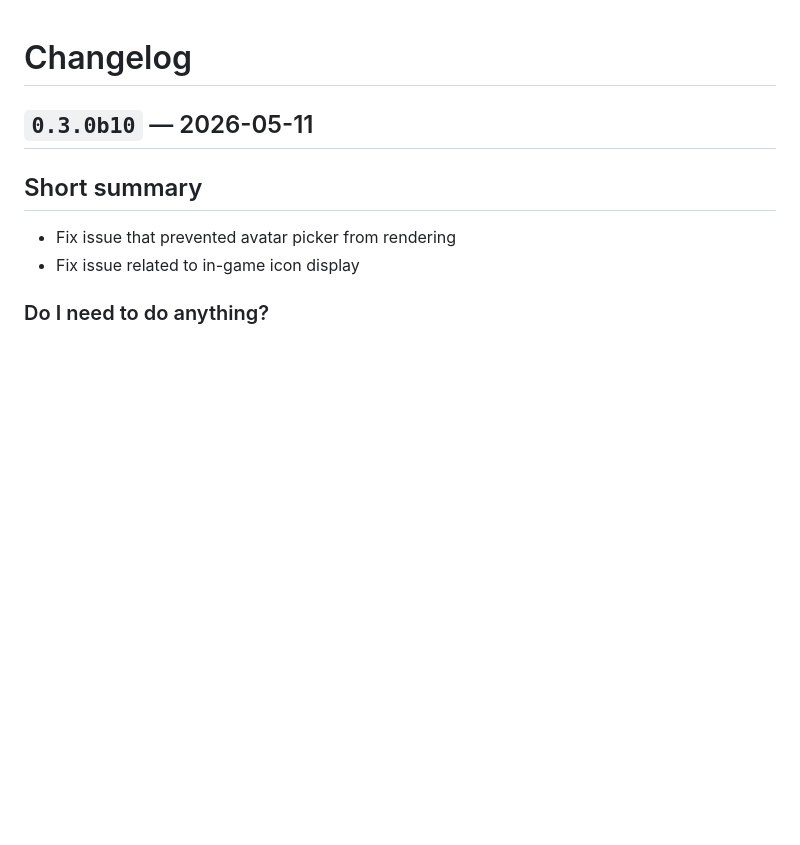
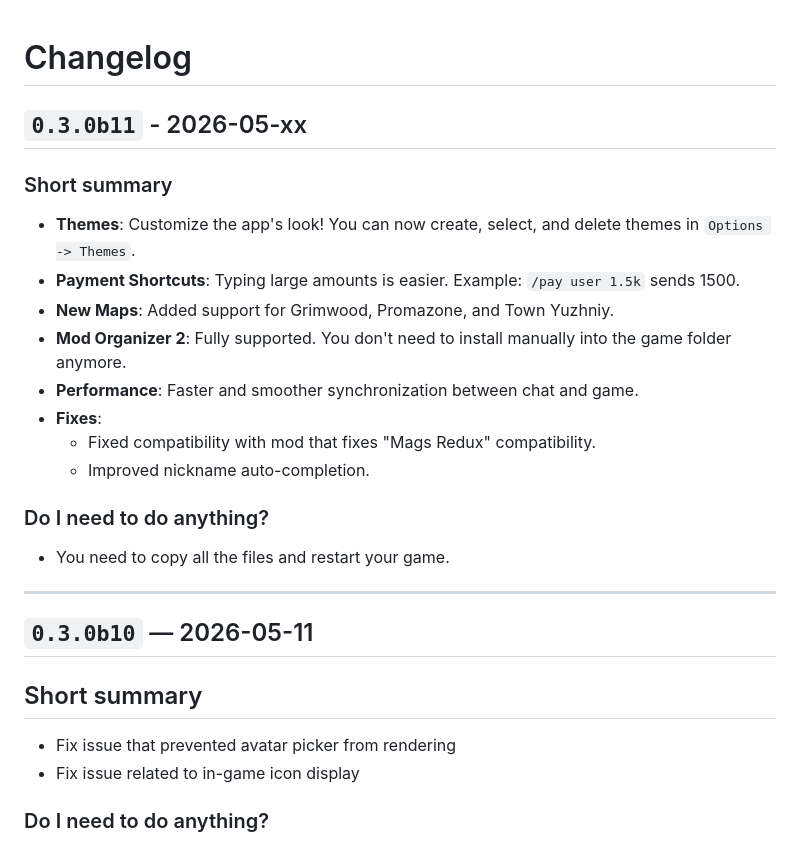
Before and after one commit to 8r2y5/PySAIC, a Markdown page: CHANGELOG.md, the part around one of its changes. Drawn GitHub-style; blank space fills up the shorter version.

```diff
--- a/CHANGELOG.md
+++ b/CHANGELOG.md
@@ -1,4 +1,20 @@
 # Changelog
+
+## `0.3.0b11` - 2026-05-xx
+### Short summary
+- **Themes**: Customize the app's look! You can now create, select, and delete themes in `Options -> Themes`.
+- **Payment Shortcuts**: Typing large amounts is easier. Example: `/pay user 1.5k` sends 1500.
+- **New Maps**: Added support for Grimwood, Promazone, and Town Yuzhniy.
+- **Mod Organizer 2**: Fully supported. You don't need to install manually into the game folder anymore.
+- **Performance**: Faster and smoother synchronization between chat and game.
+- **Fixes**:
+  - Fixed compatibility with mod that fixes "Mags Redux" compatibility.
+  - Improved nickname auto-completion.
+
+### Do I need to do anything?
+- You need to copy all the files and restart your game.
+
+---
 
 ## `0.3.0b10` — 2026-05-11
 ## Short summary
```
Also changed, not shown: other parts of CHANGELOG.md (+2 -0 lines).
